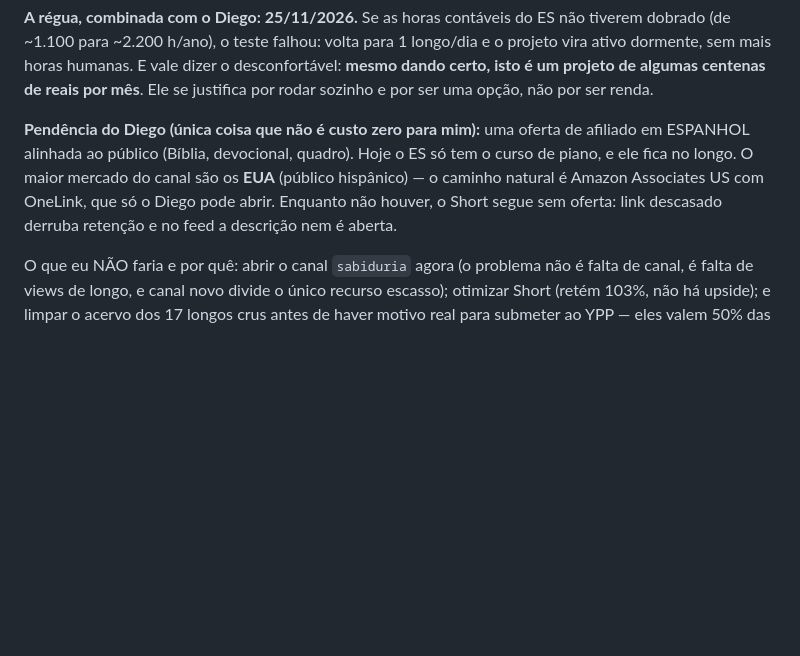
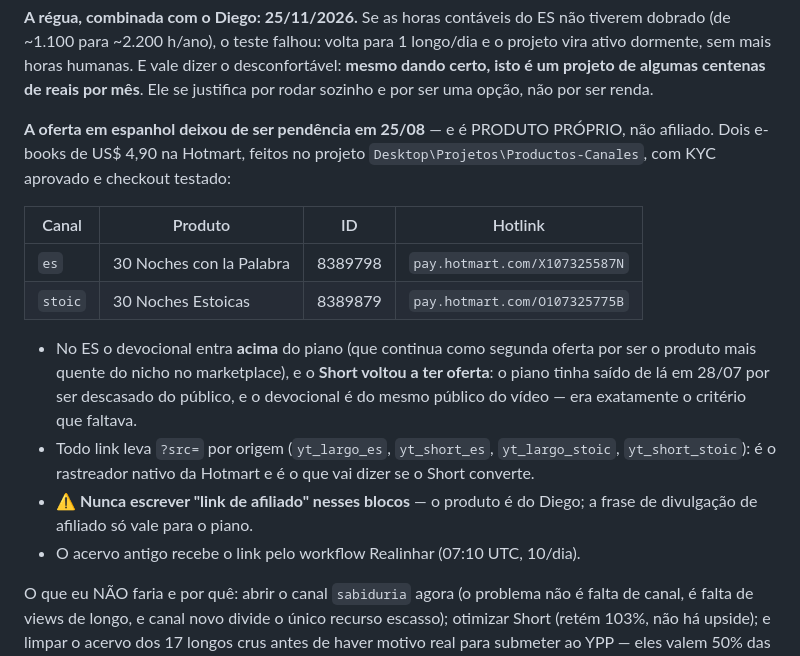
Before and after one commit to diegohenriquemoraes-eng/palavra-viva-3x, a Markdown page: CLAUDE.md, the part around the change. GitHub-like rendering; blank space fills up the shorter version.

Commit message:
CLAUDE.md: a oferta ES virou produto proprio, nao pendencia

```diff
--- a/CLAUDE.md
+++ b/CLAUDE.md
@@ -244,12 +244,26 @@ o desconfortável: **mesmo dando certo, isto é um projeto de algumas centenas d
 reais por mês**. Ele se justifica por rodar sozinho e por ser uma opção, não por
 ser renda.
 
-**Pendência do Diego (única coisa que não é custo zero para mim):** uma oferta
-de afiliado em ESPANHOL alinhada ao público (Bíblia, devocional, quadro). Hoje
-o ES só tem o curso de piano, e ele fica no longo. O maior mercado do canal são
-os **EUA** (público hispânico) — o caminho natural é Amazon Associates US com
-OneLink, que só o Diego pode abrir. Enquanto não houver, o Short segue sem
-oferta: link descasado derruba retenção e no feed a descrição nem é aberta.
+**A oferta em espanhol deixou de ser pendência em 25/08** — e é PRODUTO PRÓPRIO,
+não afiliado. Dois e-books de US$ 4,90 na Hotmart, feitos no projeto
+`Desktop\Projetos\Productos-Canales`, com KYC aprovado e checkout testado:
+
+| Canal | Produto | ID | Hotlink |
+|---|---|---|---|
+| `es` | 30 Noches con la Palabra | 8389798 | `pay.hotmart.com/X107325587N` |
+| `stoic` | 30 Noches Estoicas | 8389879 | `pay.hotmart.com/O107325775B` |
+
+- No ES o devocional entra **acima** do piano (que continua como segunda oferta
+  por ser o produto mais quente do nicho no marketplace), e o **Short voltou a
+  ter oferta**: o piano tinha saído de lá em 28/07 por ser descasado do público,
+  e o devocional é do mesmo público do vídeo — era exatamente o critério que
+  faltava.
+- Todo link leva `?src=` por origem (`yt_largo_es`, `yt_short_es`,
+  `yt_largo_stoic`, `yt_short_stoic`): é o rastreador nativo da Hotmart e é o
+  que vai dizer se o Short converte.
+- ⚠ **Nunca escrever "link de afiliado" nesses blocos** — o produto é do Diego;
+  a frase de divulgação de afiliado só vale para o piano.
+- O acervo antigo recebe o link pelo workflow Realinhar (07:10 UTC, 10/dia).
 
 O que eu NÃO faria e por quê: abrir o canal `sabiduria` agora (o problema não é
 falta de canal, é falta de views de longo, e canal novo divide o único recurso
```
